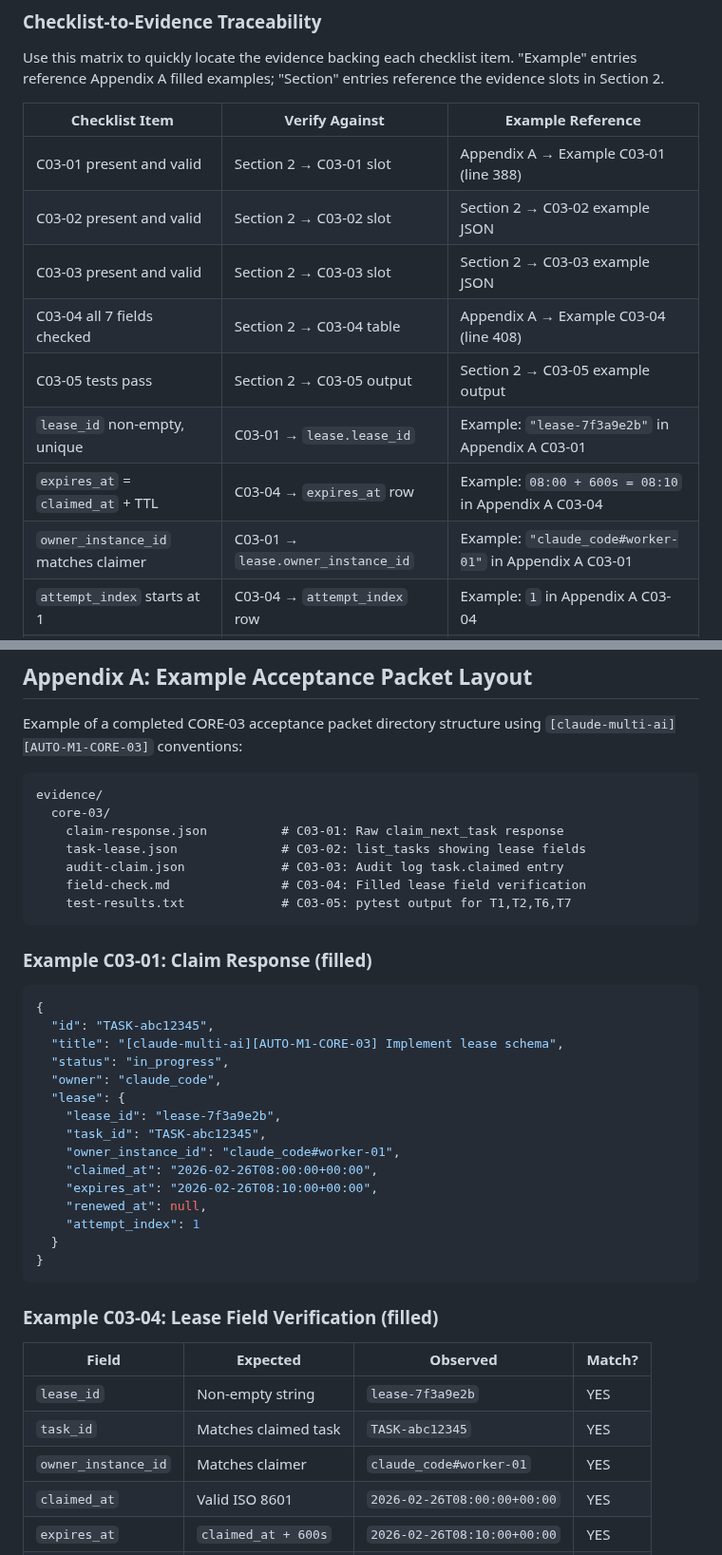
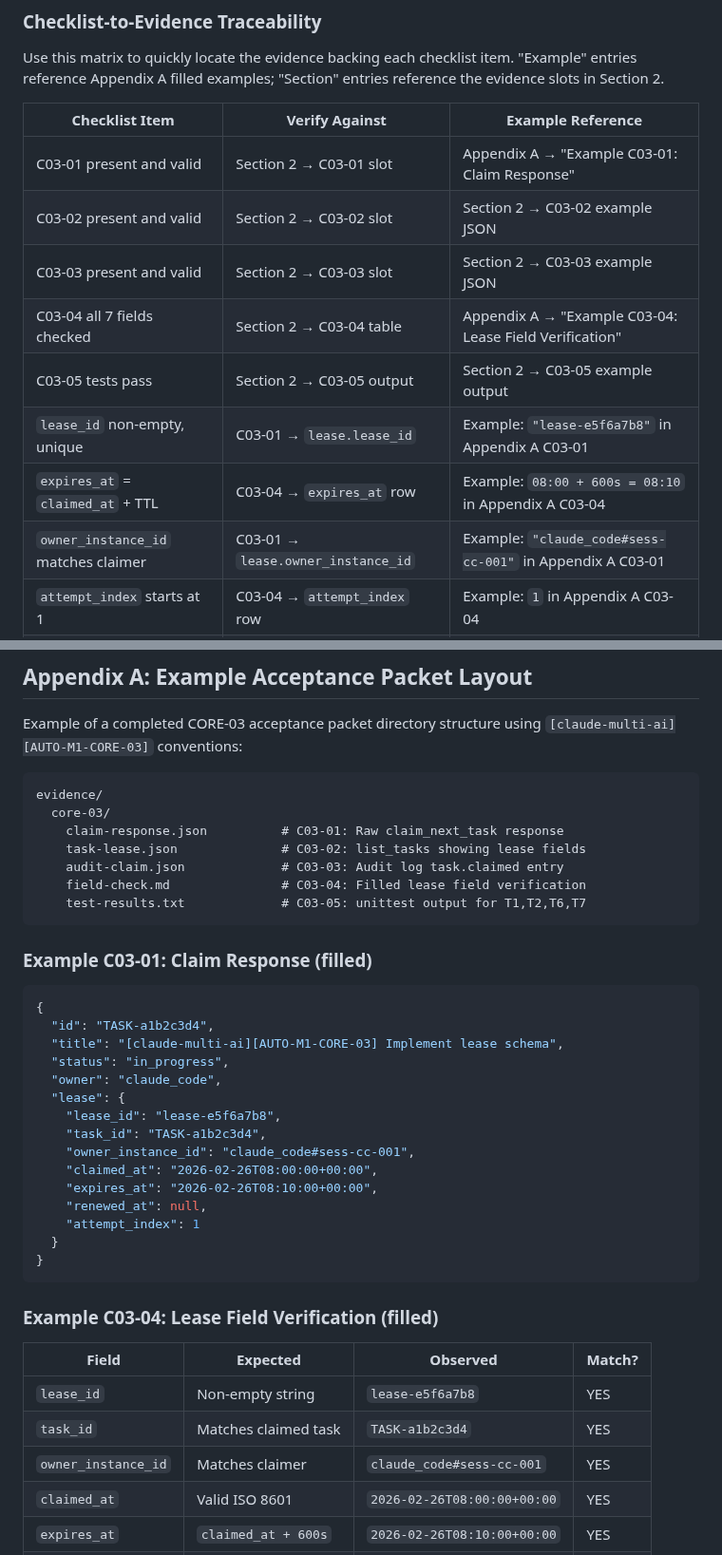
Before and after one commit to alexpekarovsky/agent-leader, a Markdown page: docs/core-03-reviewer-bundle.md, 2 parts joined by grey strips. Shown at 95% size. GitHub-like rendering.

Commit message:
docs: standardize CORE-03 bundle terminology and fix example consistency
Unify example IDs across Section 2 and Appendix A: all examples now use
TASK-a1b2c3d4, lease-e5f6a7b8, claude_code#sess-cc-001 consistently.
Replace fragile line number references in traceability matrix with
section heading names. Fix pytest→unittest in Appendix A comment.

Co-Authored-By: Claude Opus 4.6 <noreply@anthropic.com>

````diff
--- a/docs/core-03-reviewer-bundle.md
+++ b/docs/core-03-reviewer-bundle.md
@@ -344,14 +344,14 @@ Use this matrix to quickly locate the evidence backing each checklist item. "Exa
 
 | Checklist Item | Verify Against | Example Reference |
 |----------------|---------------|-------------------|
-| C03-01 present and valid | Section 2 → C03-01 slot | Appendix A → Example C03-01 (line 388) |
+| C03-01 present and valid | Section 2 → C03-01 slot | Appendix A → "Example C03-01: Claim Response" |
 | C03-02 present and valid | Section 2 → C03-02 slot | Section 2 → C03-02 example JSON |
 | C03-03 present and valid | Section 2 → C03-03 slot | Section 2 → C03-03 example JSON |
-| C03-04 all 7 fields checked | Section 2 → C03-04 table | Appendix A → Example C03-04 (line 408) |
+| C03-04 all 7 fields checked | Section 2 → C03-04 table | Appendix A → "Example C03-04: Lease Field Verification" |
 | C03-05 tests pass | Section 2 → C03-05 output | Section 2 → C03-05 example output |
-| `lease_id` non-empty, unique | C03-01 → `lease.lease_id` | Example: `"lease-7f3a9e2b"` in Appendix A C03-01 |
+| `lease_id` non-empty, unique | C03-01 → `lease.lease_id` | Example: `"lease-e5f6a7b8"` in Appendix A C03-01 |
 | `expires_at` = `claimed_at` + TTL | C03-04 → `expires_at` row | Example: `08:00 + 600s = 08:10` in Appendix A C03-04 |
-| `owner_instance_id` matches claimer | C03-01 → `lease.owner_instance_id` | Example: `"claude_code#worker-01"` in Appendix A C03-01 |
+| `owner_instance_id` matches claimer | C03-01 → `lease.owner_instance_id` | Example: `"claude_code#sess-cc-001"` in Appendix A C03-01 |
 | `attempt_index` starts at 1 | C03-04 → `attempt_index` row | Example: `1` in Appendix A C03-04 |
 | T7 concurrent claim atomic | C03-05 → T7 test result | Section 2 → C03-05 test output |
 | Witness observations filled | Section 3 → Observations 1-4 | Match? columns all YES/NO |
@@ -406,21 +406,21 @@ evidence/
     task-lease.json              # C03-02: list_tasks showing lease fields
     audit-claim.json             # C03-03: Audit log task.claimed entry
     field-check.md               # C03-04: Filled lease field verification
-    test-results.txt             # C03-05: pytest output for T1,T2,T6,T7
+    test-results.txt             # C03-05: unittest output for T1,T2,T6,T7
 ```
 
 ### Example C03-01: Claim Response (filled)
 
 ```json
 {
-  "id": "TASK-abc12345",
+  "id": "TASK-a1b2c3d4",
   "title": "[claude-multi-ai][AUTO-M1-CORE-03] Implement lease schema",
   "status": "in_progress",
   "owner": "claude_code",
   "lease": {
-    "lease_id": "lease-7f3a9e2b",
-    "task_id": "TASK-abc12345",
-    "owner_instance_id": "claude_code#worker-01",
+    "lease_id": "lease-e5f6a7b8",
+    "task_id": "TASK-a1b2c3d4",
+    "owner_instance_id": "claude_code#sess-cc-001",
     "claimed_at": "2026-02-26T08:00:00+00:00",
     "expires_at": "2026-02-26T08:10:00+00:00",
     "renewed_at": null,
@@ -433,9 +433,9 @@ evidence/
 
 | Field | Expected | Observed | Match? |
 |-------|----------|----------|--------|
-| `lease_id` | Non-empty string | `lease-7f3a9e2b` | YES |
-| `task_id` | Matches claimed task | `TASK-abc12345` | YES |
-| `owner_instance_id` | Matches claimer | `claude_code#worker-01` | YES |
+| `lease_id` | Non-empty string | `lease-e5f6a7b8` | YES |
+| `task_id` | Matches claimed task | `TASK-a1b2c3d4` | YES |
+| `owner_instance_id` | Matches claimer | `claude_code#sess-cc-001` | YES |
 | `claimed_at` | Valid ISO 8601 | `2026-02-26T08:00:00+00:00` | YES |
 | `expires_at` | `claimed_at + 600s` | `2026-02-26T08:10:00+00:00` | YES |
 | `renewed_at` | null (first claim) | `null` | YES |
````
Also changed, not shown: other parts of docs/core-03-reviewer-bundle.md (+6 -6 lines).
